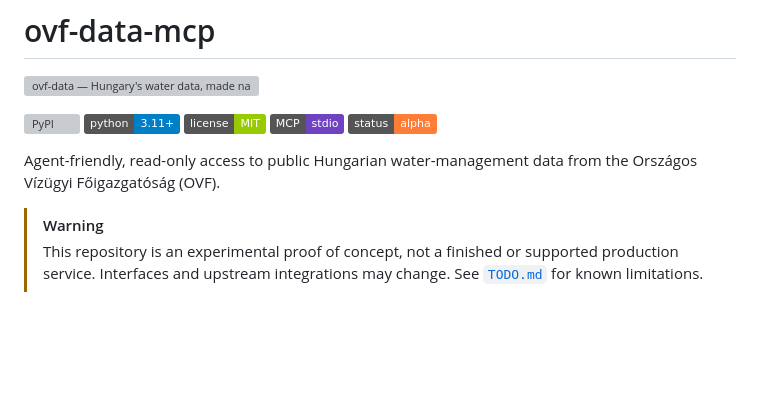
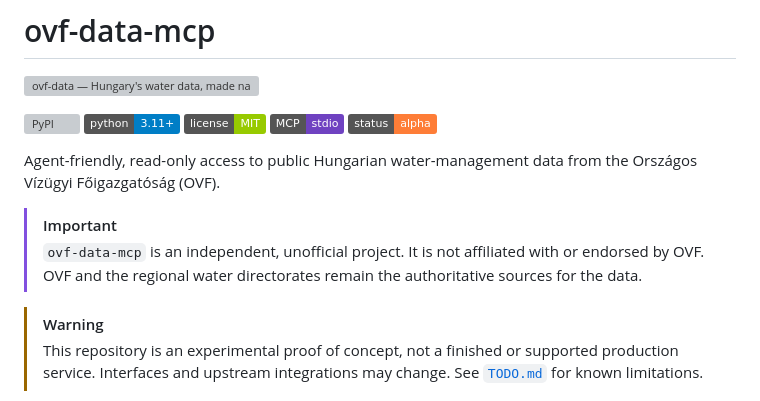
Before and after one commit to kalcifield/ovf-data-mcp, a Markdown page: README.md, the part around the change. Drawn GitHub-style; badges without logos; blank space fills up the shorter version; grey boxes are pictures that could not be loaded.

Commit message:
docs: state that the project is unofficial
Co-Authored-By: Claude Fable 5 <noreply@anthropic.com>

```diff
--- a/README.md
+++ b/README.md
@@ -10,6 +10,11 @@
 
 Agent-friendly, read-only access to public Hungarian water-management data from the
 Országos Vízügyi Főigazgatóság (OVF).
+
+> [!IMPORTANT]
+> `ovf-data-mcp` is an independent, unofficial project. It is not affiliated with or
+> endorsed by OVF. OVF and the regional water directorates remain the authoritative
+> sources for the data.
 
 > [!WARNING]
 > This repository is an experimental proof of concept, not a finished or supported
```
